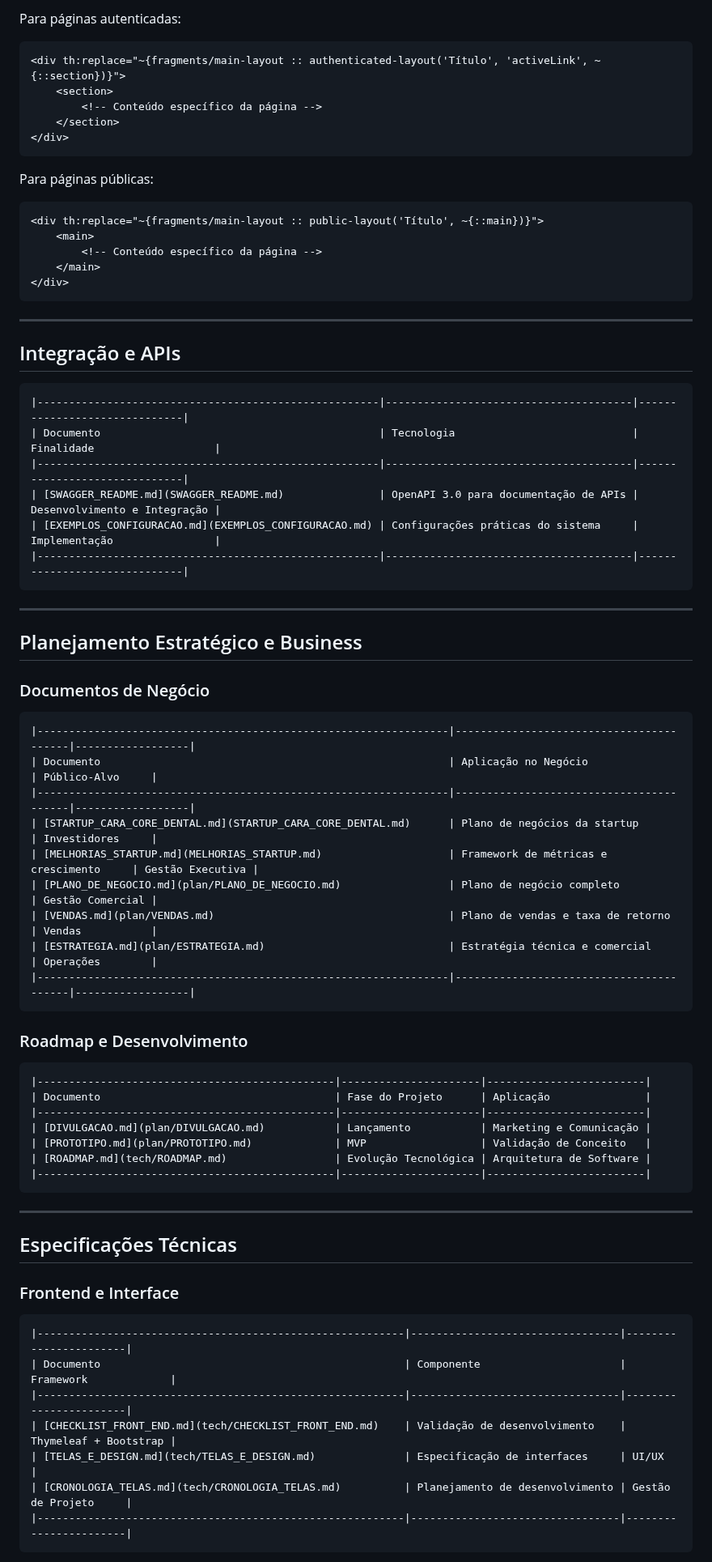
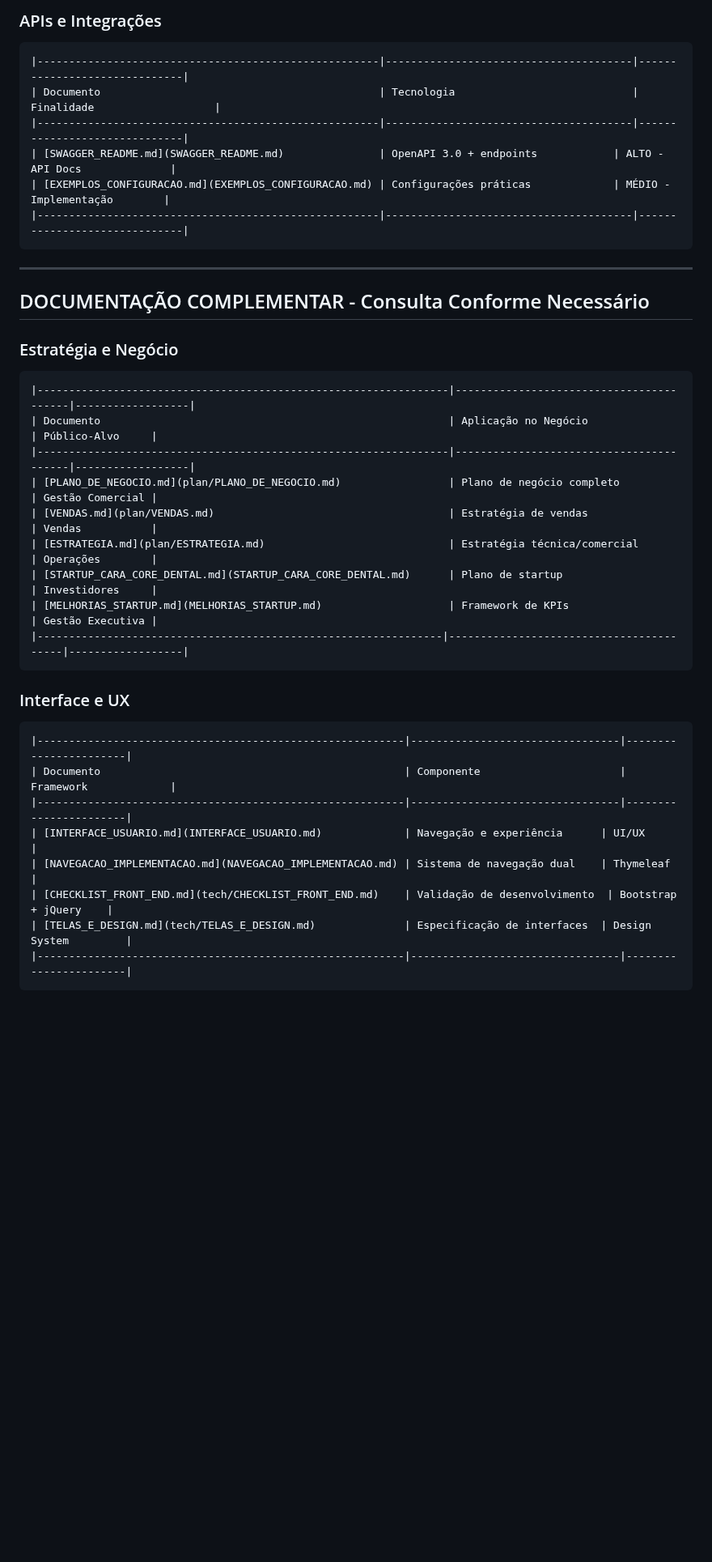
Before and after one commit to chmulato/caracore-dental, a Markdown page: doc/INDEX.md, the part around one of its changes. Shown at 81% size. Rendered like a GitHub page; blank space fills up the shorter version.

Commit message:
feat: Revise documentation structure for clarity; update section titles and descriptions for better organization and accessibility

````diff
--- a/doc/INDEX.md
+++ b/doc/INDEX.md
@@ -118,79 +86,42 @@ Este diretório contém toda a documentação técnica, estratégica e operacion
-Para páginas autenticadas:
-
-```html
-<div th:replace="~{fragments/main-layout :: authenticated-layout('Título', 'activeLink', ~{::section})}">
-    <section>
-        <!-- Conteúdo específico da página -->
-    </section>
-</div>
-```
-
-Para páginas públicas:
-
-```html
-<div th:replace="~{fragments/main-layout :: public-layout('Título', ~{::main})}">
-    <main>
-        <!-- Conteúdo específico da página -->
-    </main>
-</div>
-```
-
----
-
-## Integração e APIs
+### APIs e Integrações
 
 ```markdown
 |------------------------------------------------------|---------------------------------------|------------------------------|
 | Documento                                            | Tecnologia                            | Finalidade                   |
 |------------------------------------------------------|---------------------------------------|------------------------------|
-| [SWAGGER_README.md](SWAGGER_README.md)               | OpenAPI 3.0 para documentação de APIs | Desenvolvimento e Integração |
-| [EXEMPLOS_CONFIGURACAO.md](EXEMPLOS_CONFIGURACAO.md) | Configurações práticas do sistema     | Implementação                |
+| [SWAGGER_README.md](SWAGGER_README.md)               | OpenAPI 3.0 + endpoints            | ALTO - API Docs              |
+| [EXEMPLOS_CONFIGURACAO.md](EXEMPLOS_CONFIGURACAO.md) | Configurações práticas             | MÉDIO - Implementação        |
 |------------------------------------------------------|---------------------------------------|------------------------------|
 ```
 
 ---
 
-## Planejamento Estratégico e Business
+## DOCUMENTAÇÃO COMPLEMENTAR - Consulta Conforme Necessário
 
-### Documentos de Negócio
+### Estratégia e Negócio
 
 ```markdown
 |-----------------------------------------------------------------|-----------------------------------------|------------------|
 | Documento                                                       | Aplicação no Negócio                    | Público-Alvo     |
 |-----------------------------------------------------------------|-----------------------------------------|------------------|
-| [STARTUP_CARA_CORE_DENTAL.md](STARTUP_CARA_CORE_DENTAL.md)      | Plano de negócios da startup            | Investidores     |
-| [MELHORIAS_STARTUP.md](MELHORIAS_STARTUP.md)                    | Framework de métricas e crescimento     | Gestão Executiva |
-| [PLANO_DE_NEGOCIO.md](plan/PLANO_DE_NEGOCIO.md)                 | Plano de negócio completo               | Gestão Comercial |
-| [VENDAS.md](plan/VENDAS.md)                                     | Plano de vendas e taxa de retorno       | Vendas           |
-| [ESTRATEGIA.md](plan/ESTRATEGIA.md)                             | Estratégia técnica e comercial          | Operações        |
-|-----------------------------------------------------------------|-----------------------------------------|------------------|
+| [PLANO_DE_NEGOCIO.md](plan/PLANO_DE_NEGOCIO.md)                 | Plano de negócio completo            | Gestão Comercial |
+| [VENDAS.md](plan/VENDAS.md)                                     | Estratégia de vendas                 | Vendas           |
+| [ESTRATEGIA.md](plan/ESTRATEGIA.md)                             | Estratégia técnica/comercial         | Operações        |
+| [STARTUP_CARA_CORE_DENTAL.md](STARTUP_CARA_CORE_DENTAL.md)      | Plano de startup                     | Investidores     |
+| [MELHORIAS_STARTUP.md](MELHORIAS_STARTUP.md)                    | Framework de KPIs                    | Gestão Executiva |
+|----------------------------------------------------------------|-----------------------------------------|------------------|
 ```
 
-### Roadmap e Desenvolvimento
-
-```markdown
-|-----------------------------------------------|----------------------|-------------------------|
-| Documento                                     | Fase do Projeto      | Aplicação               |
-|-----------------------------------------------|----------------------|-------------------------|
-| [DIVULGACAO.md](plan/DIVULGACAO.md)           | Lançamento           | Marketing e Comunicação |
-| [PROTOTIPO.md](plan/PROTOTIPO.md)             | MVP                  | Validação de Conceito   |
-| [ROADMAP.md](tech/ROADMAP.md)                 | Evolução Tecnológica | Arquitetura de Software |
-|-----------------------------------------------|----------------------|-------------------------|
-```
-
----
-
-## Especificações Técnicas
-
-### Frontend e Interface
+### Interface e UX
 
 ```markdown
 |----------------------------------------------------------|---------------------------------|-----------------------|
 | Documento                                                | Componente                      | Framework             |
 |----------------------------------------------------------|---------------------------------|-----------------------|
-| [CHECKLIST_FRONT_END.md](tech/CHECKLIST_FRONT_END.md)    | Validação de desenvolvimento    | Thymeleaf + Bootstrap |
-| [TELAS_E_DESIGN.md](tech/TELAS_E_DESIGN.md)              | Especificação de interfaces     | UI/UX                 |
-| [CRONOLOGIA_TELAS.md](tech/CRONOLOGIA_TELAS.md)          | Planejamento de desenvolvimento | Gestão de Projeto     |
+| [INTERFACE_USUARIO.md](INTERFACE_USUARIO.md)             | Navegação e experiência      | UI/UX                 |
+| [NAVEGACAO_IMPLEMENTACAO.md](NAVEGACAO_IMPLEMENTACAO.md) | Sistema de navegação dual    | Thymeleaf             |
+| [CHECKLIST_FRONT_END.md](tech/CHECKLIST_FRONT_END.md)    | Validação de desenvolvimento  | Bootstrap + jQuery    |
+| [TELAS_E_DESIGN.md](tech/TELAS_E_DESIGN.md)              | Especificação de interfaces  | Design System         |
 |----------------------------------------------------------|---------------------------------|-----------------------|
 ```
 
````
Also changed, not shown: other parts of doc/INDEX.md (+69 -104 lines).
